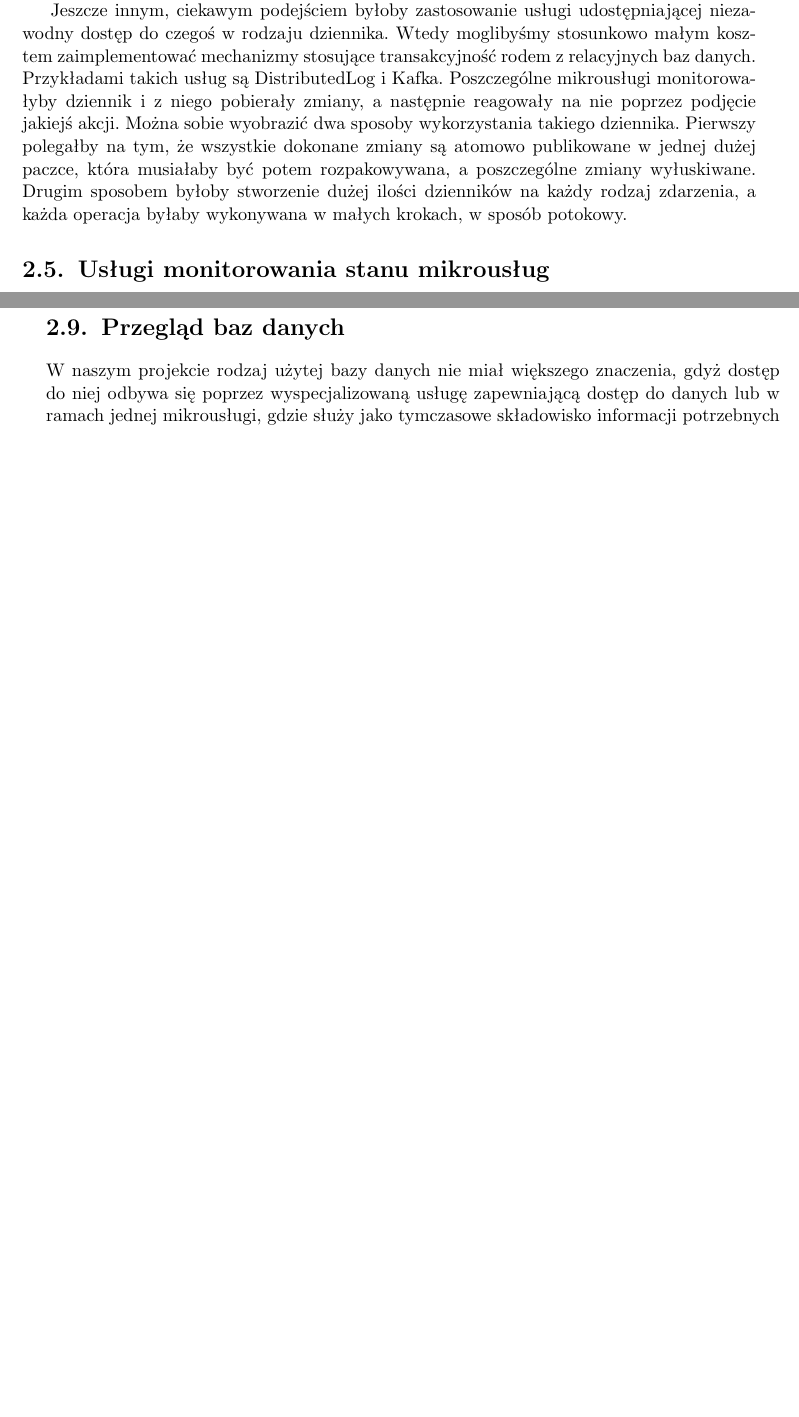
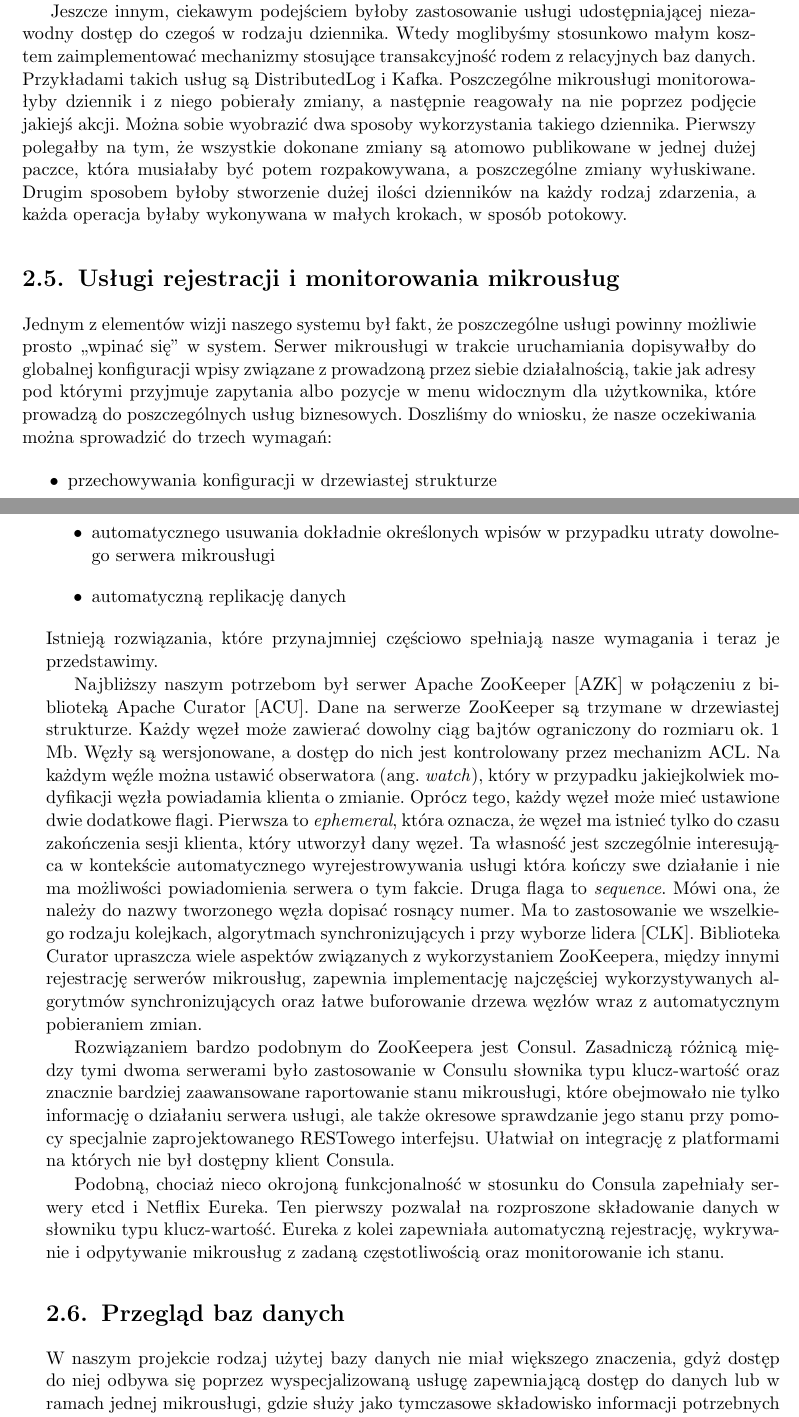
Before and after one commit to zhtk/bachelor-thesis, a LaTeX thesis (praca/praca.tex): two parts of pages 14 and 15 of 23, joined at a grey line, cut so that both start at the same text, the shorter picture padded with empty space. Compiled offline with pdfLaTeX.

Commit message:
Wykrywanie mikrousług

```diff
--- a/praca/praca.tex
+++ b/praca/praca.tex
@@ -257,11 +266,47 @@ Innym sposobem osiągnięcia niezawodności może być kolejka ukryta wewnątrz
 
 Jeszcze innym, ciekawym podejściem byłoby zastosowanie usługi udostępniającej niezawodny dostęp do czegoś w rodzaju dziennika. Wtedy moglibyśmy stosunkowo małym kosztem zaimplementować mechanizmy stosujące transakcyjność rodem z relacyjnych baz danych. Przykładami takich usług są DistributedLog i Kafka. Poszczególne mikrousługi monitorowałyby dziennik i z niego pobierały zmiany, a następnie reagowały na nie poprzez podjęcie jakiejś akcji. Można sobie wyobrazić dwa sposoby wykorzystania takiego dziennika. Pierwszy polegałby na tym, że wszystkie dokonane zmiany są atomowo publikowane w jednej dużej paczce, która musiałaby być potem rozpakowywana, a poszczególne zmiany wyłuskiwane. Drugim sposobem byłoby stworzenie dużej ilości dzienników na każdy rodzaj zdarzenia, a każda operacja byłaby wykonywana w małych krokach, w sposób potokowy.
 
-\section{Usługi monitorowania stanu mikrousług}
-Apache zookeeper + curator do loadbalancingu vs Netflix eureka (nie) vs Etcd vs Consul % TODO
+\section{Usługi rejestracji i monitorowania mikrousług}
 
-\section{Eventuate}
-axonframework.org % TODO
+Jednym z elementów wizji naszego systemu był fakt, że poszczególne usługi
+powinny możliwie prosto ,,wpinać się'' w system. Serwer mikrousługi w trakcie
+uruchamiania dopisywałby do globalnej konfiguracji wpisy związane z prowadzoną
+przez siebie działalnością, takie jak adresy pod którymi przyjmuje zapytania
+albo pozycje w menu widocznym dla użytkownika, które prowadzą do poszczególnych
+usług biznesowych. Doszliśmy do wniosku, że nasze oczekiwania można sprowadzić
+do trzech wymagań:
+\begin{itemize}
+	\item przechowywania konfiguracji w drzewiastej strukturze
+	\item automatycznego usuwania dokładnie określonych wpisów w przypadku
+	utraty dowolnego serwera mikrousługi
+	\item automatyczną replikację danych
+\end{itemize}
+Istnieją rozwiązania, które przynajmniej częściowo spełniają nasze wymagania i
+teraz je przedstawimy.
 
-\section{Narzędzia oparte o BPM}
+Najbliższy naszym potrzebom był serwer Apache ZooKeeper \cite{zookeeper} w
+połączeniu z biblioteką Apache Curator \cite{curator}. Dane na serwerze
+ZooKeeper są trzymane w drzewiastej strukturze. Każdy węzeł może zawierać dowolny
+ciąg bajtów ograniczony do rozmiaru ok. 1 Mb. Węzły są wersjonowane, a dostęp
+do nich jest kontrolowany przez mechanizm ACL. Na każdym węźle można ustawić
+obserwatora (ang. \textit{watch}), który w przypadku jakiejkolwiek modyfikacji
+węzła powiadamia klienta o zmianie. Oprócz tego, każdy węzeł może mieć ustawione
+dwie dodatkowe flagi. Pierwsza to \textit{ephemeral}, która oznacza, że węzeł ma
+istnieć tylko do czasu zakończenia sesji klienta, który utworzył dany węzeł.
+Ta własność jest szczególnie interesująca w kontekście automatycznego
+wyrejestrowywania usługi która kończy swe działanie i nie ma możliwości
+powiadomienia serwera o tym fakcie. Druga flaga to \textit{sequence}. Mówi ona,
+że należy do nazwy tworzonego węzła dopisać rosnący numer. Ma to zastosowanie we
+wszelkiego rodzaju kolejkach, algorytmach synchronizujących i przy wyborze
+lidera \cite{curatorlock}. Biblioteka Curator upraszcza wiele aspektów związanych
+z wykorzystaniem ZooKeepera, między innymi rejestrację serwerów mikrousług,
+zapewnia implementację najczęściej wykorzystywanych algorytmów synchronizujących
+oraz łatwe buforowanie drzewa węzłów wraz z automatycznym pobieraniem zmian.
 
+Rozwiązaniem bardzo podobnym do ZooKeepera jest Consul. Zasadniczą różnicą
+między tymi dwoma serwerami było zastosowanie w Consulu słownika typu
+klucz-wartość oraz znacznie bardziej zaawansowane raportowanie stanu
+mikrousługi, które obejmowało nie tylko informację o działaniu serwera usługi,
+ale także okresowe sprawdzanie jego stanu przy pomocy specjalnie
+zaprojektowanego RESTowego interfejsu. Ułatwiał on integrację z platformami na
+których nie był dostępny klient Consula.
@@ -276,6 +313,9 @@ Mimo niewątpliwie fascynujących możliwości wymienionych frameworków porzuci
 
-\section{Przegląd technologii do tworzenia frontendu}
-Django, PHP, Spring i inne serwerowe podejścia są be. Zastanawiamy się nad dojo (najlepszą antyrekomendacją jest obecnie istniejący system PUE) vs angular 2 vs react (odpada, słaba licencja). % TODO
+Podobną, chociaż nieco okrojoną funkcjonalność w stosunku do Consula zapełniały
+serwery etcd i Netflix Eureka. Ten pierwszy pozwalał na rozproszone składowanie
+danych w słowniku typu klucz-wartość. Eureka z kolei zapewniała automatyczną
+rejestrację, wykrywanie i odpytywanie mikrousług z zadaną częstotliwością oraz
+monitorowanie ich stanu.
 
 \section{Przegląd baz danych}
 
```
Also changed, not shown: praca/obrazki/logowaniezle.jpg (added), praca/praca.tex (58 more changed lines).
